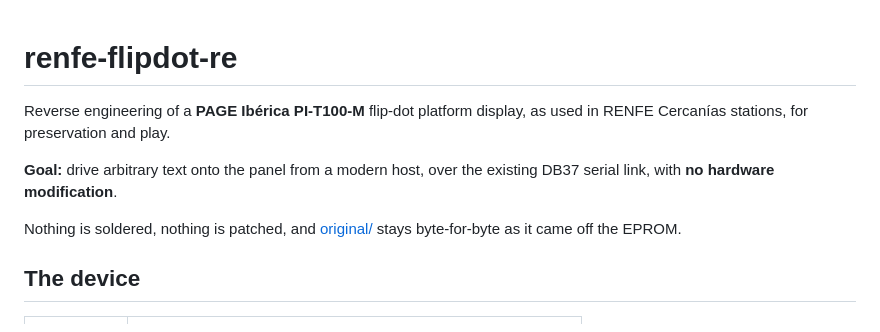
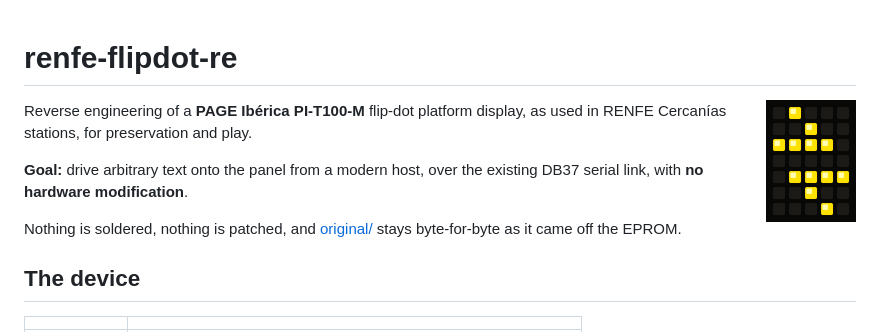
Before and after one commit to oierlauzi/renfe-flipdot-re, a Markdown page: README.md, the part around the change. Drawn GitHub-style; pictures changed too: .github/renfe-galleta-glyph.png (added).

Commit message:
Add a hand-drawn 5x7 mockup of the RENFE "galleta" logo to the README
Not derived from the ROM -- a fan approximation of the circular logo as a
single flip-dot glyph, kept out of docs/ since it isn't a documentation
claim. Also drops docs/renfe-flecha-glyph.png, an earlier draft that had
been swept into the prior commit by mistake.

Co-Authored-By: Claude Sonnet 5 <noreply@anthropic.com>

```diff
--- a/README.md
+++ b/README.md
@@ -1,4 +1,6 @@
 # renfe-flipdot-re
+
+<img src=".github/renfe-galleta-glyph.png" width="90" align="right" alt="RENFE's 'galleta' logo, hand-drawn as a single 5x7 flip-dot glyph -- a fan mockup, not ROM data">
 
 Reverse engineering of a **PAGE Ibérica PI-T100-M** flip-dot platform display,
 as used in RENFE Cercanías stations, for preservation and play.
```
Also changed, not shown: docs/renfe-flecha-glyph.png (deleted).
